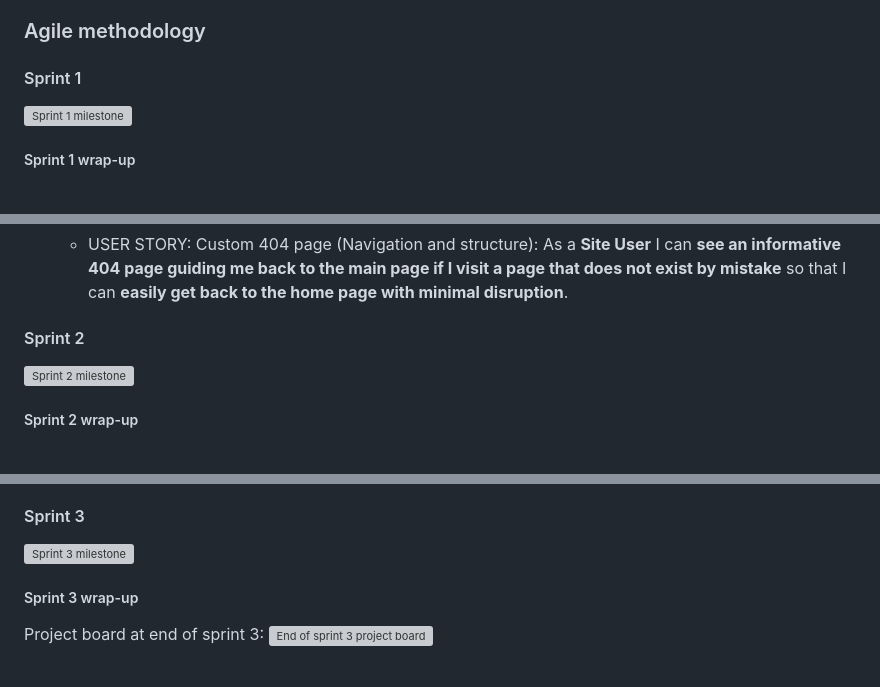
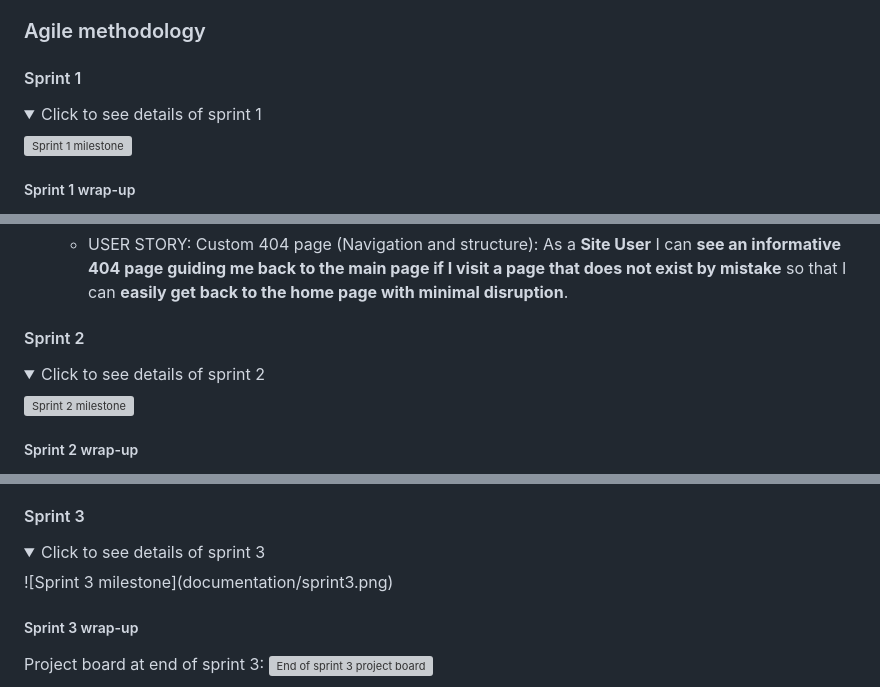
Before and after one commit to johannacarolinep/basilandthyme, a Markdown page: README.md, 3 parts joined by grey strips. Rendered like a GitHub page; folded sections open; grey boxes are pictures that could not be loaded.

Commit message:
docs: Add details-tags to README to improve readability

```diff
--- a/README.md
+++ b/README.md
@@ -153,6 +153,9 @@ A simple logo was created for the project, consisting of the company name comple
 
 #### Sprint 1
 
+<details>
+<summary>Click to see details of sprint 1</summary>
+
 ![Sprint 1 milestone](documentation/sprint1.png)
 
 ##### Sprint 1 wrap-up
@@ -176,4 +181,8 @@ Velocity: 17
 #### Sprint 2
+
+<details>
+<summary>Click to see details of sprint 2</summary>
+
 ![Sprint 2 milestone](documentation/sprint2.png)
 
 ##### Sprint 2 wrap-up
@@ -206,4 +217,7 @@ Velocity: 16.5
 #### Sprint 3
+
+<details>
+<summary>Click to see details of sprint 3</summary>
 ![Sprint 3 milestone](documentation/sprint3.png)
 
 ##### Sprint 3 wrap-up
```
Also changed, not shown: other parts of README.md (+46 -1 lines).
